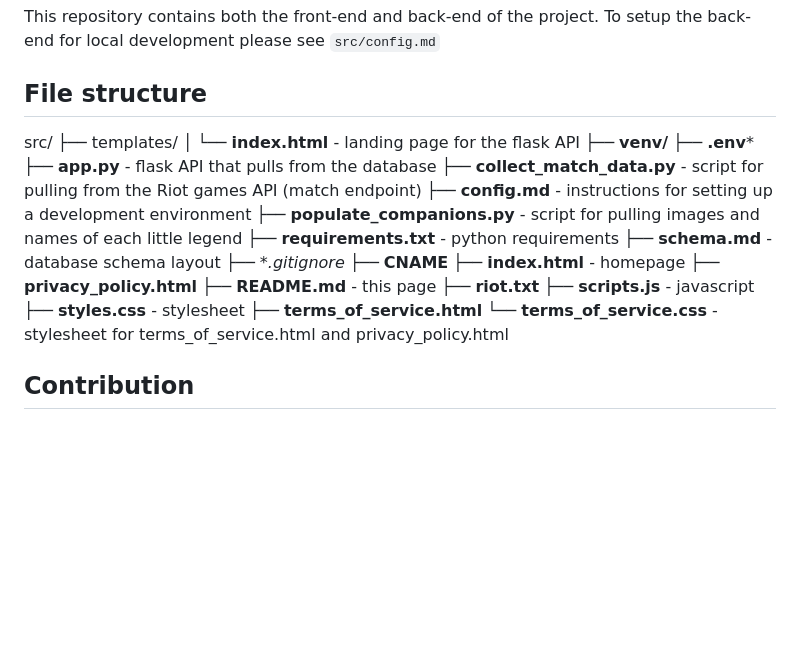
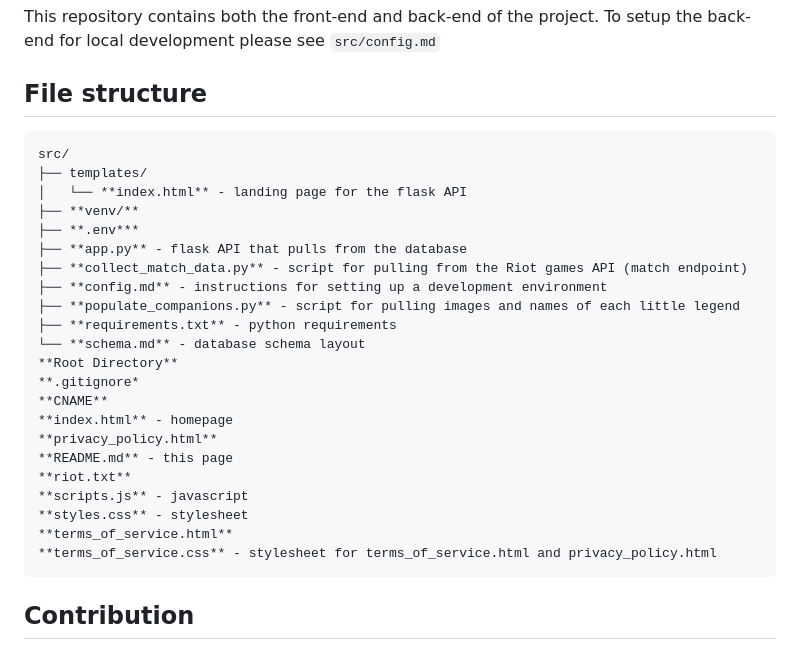
Before and after one commit to ankitsxchdeva/tactitians.tools, a Markdown page: README.md, the part around the change. Rendered like a GitHub page; blank space fills up the shorter version.

Commit message:
fixed readme formatting

````diff
--- a/README.md
+++ b/README.md
@@ -9,7 +9,7 @@ This project is a massive waste of time. All it does it scrape through TFT games
 This repository contains both the front-end and back-end of the project. To setup the back-end for local development please see `src/config.md`
 
 ## File structure
-
+```
 src/
 ├── templates/
 │   └── **index.html** - landing page for the flask API
@@ -20,17 +20,19 @@ src/
 ├── **config.md** - instructions for setting up a development environment
 ├── **populate_companions.py** - script for pulling images and names of each little legend
 ├── **requirements.txt** - python requirements
-├── **schema.md** - database schema layout
-├── **.gitignore*
-├── **CNAME**
-├── **index.html** - homepage
-├── **privacy_policy.html**
-├── **README.md** - this page
-├── **riot.txt**
-├── **scripts.js** - javascript
-├── **styles.css** - stylesheet
-├── **terms_of_service.html**
-└── **terms_of_service.css** - stylesheet for terms_of_service.html and privacy_policy.html
+└── **schema.md** - database schema layout
+**Root Directory**
+**.gitignore*
+**CNAME**
+**index.html** - homepage
+**privacy_policy.html**
+**README.md** - this page
+**riot.txt**
+**scripts.js** - javascript
+**styles.css** - stylesheet
+**terms_of_service.html**
+**terms_of_service.css** - stylesheet for terms_of_service.html and privacy_policy.html
+```
 
 ## Contribution
 
````
